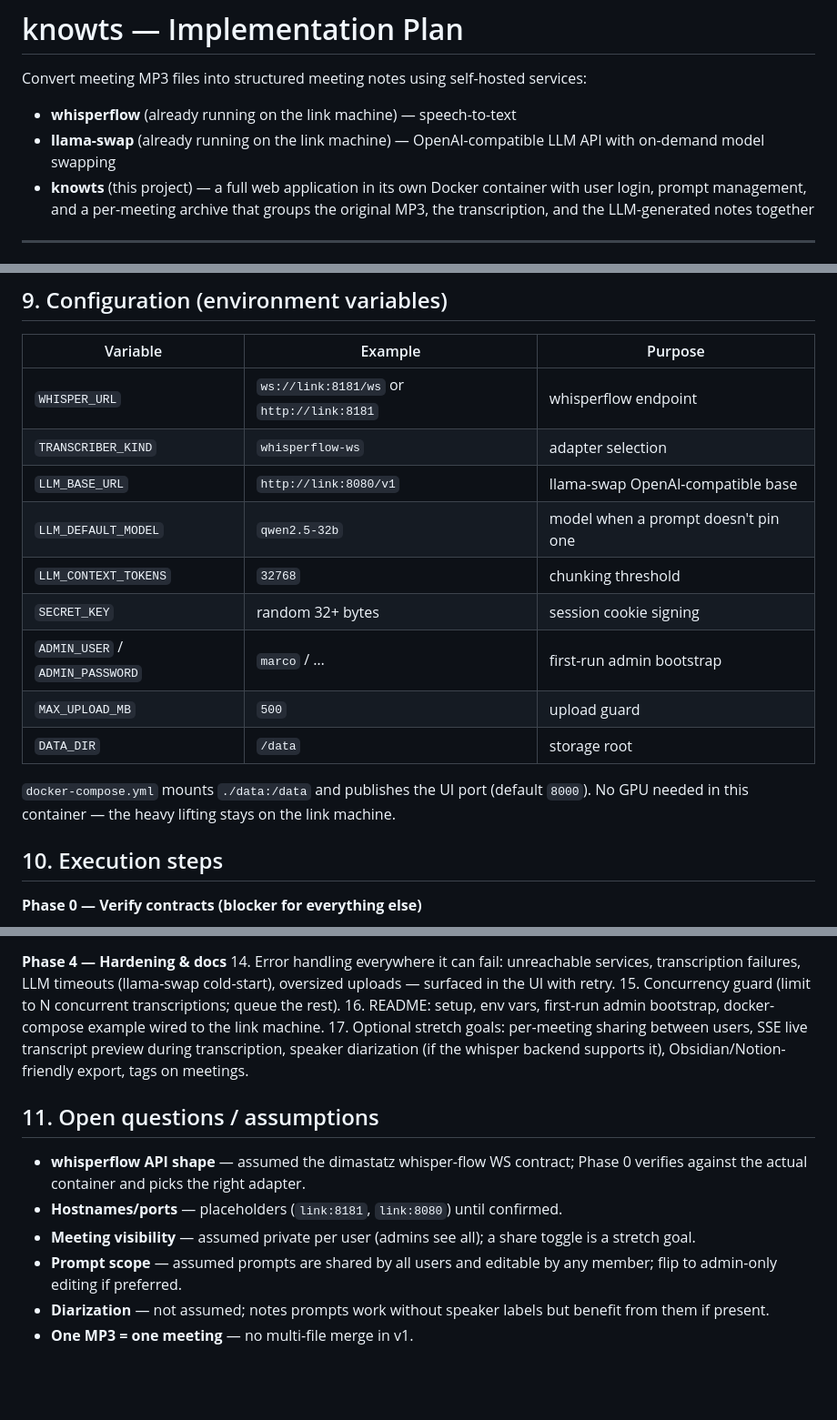
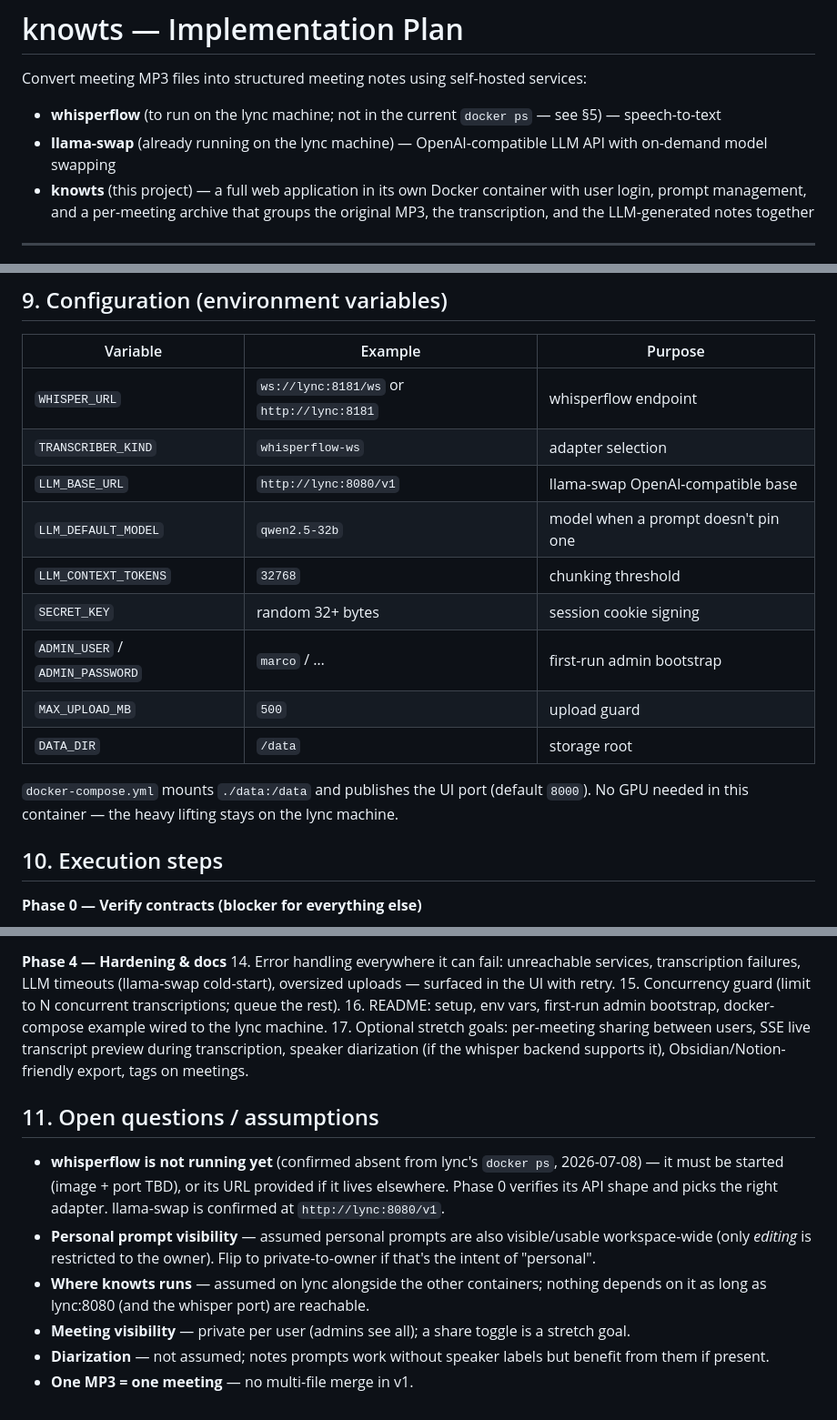
Before and after one commit to codex666-cenotaph/knowts, a Markdown page: PLAN.md, 3 parts joined by grey strips. Shown at 91% size. Rendered like a GitHub page; blank space fills up the shorter version.

```diff
--- a/PLAN.md
+++ b/PLAN.md
@@ -2,8 +2,8 @@
 
 Convert meeting MP3 files into structured meeting notes using self-hosted services:
 
-- **whisperflow** (already running on the link machine) — speech-to-text
-- **llama-swap** (already running on the link machine) — OpenAI-compatible LLM API with on-demand model swapping
+- **whisperflow** (to run on the lync machine; not in the current `docker ps` — see §5) — speech-to-text
+- **llama-swap** (already running on the lync machine) — OpenAI-compatible LLM API with on-demand model swapping
 - **knowts** (this project) — a full web application in its own Docker container with
   user login, prompt management, and a per-meeting archive that groups the original
   MP3, the transcription, and the LLM-generated notes together
@@ -189,9 +215,9 @@ confirmation step); nothing else in v1 deletes data.
 
 | Variable | Example | Purpose |
 |---|---|---|
-| `WHISPER_URL` | `ws://link:8181/ws` or `http://link:8181` | whisperflow endpoint |
+| `WHISPER_URL` | `ws://lync:8181/ws` or `http://lync:8181` | whisperflow endpoint |
 | `TRANSCRIBER_KIND` | `whisperflow-ws` | adapter selection |
-| `LLM_BASE_URL` | `http://link:8080/v1` | llama-swap OpenAI-compatible base |
+| `LLM_BASE_URL` | `http://lync:8080/v1` | llama-swap OpenAI-compatible base |
 | `LLM_DEFAULT_MODEL` | `qwen2.5-32b` | model when a prompt doesn't pin one |
 | `LLM_CONTEXT_TOKENS` | `32768` | chunking threshold |
 | `SECRET_KEY` | random 32+ bytes | session cookie signing |
@@ -200,7 +226,7 @@ confirmation step); nothing else in v1 deletes data.
 | `DATA_DIR` | `/data` | storage root |
 
 `docker-compose.yml` mounts `./data:/data` and publishes the UI port (default
-`8000`). No GPU needed in this container — the heavy lifting stays on the link
+`8000`). No GPU needed in this container — the heavy lifting stays on the lync
 machine.
 
 ## 10. Execution steps
@@ -229,14 +255,20 @@ machine.
 **Phase 4 — Hardening & docs**
 14. Error handling everywhere it can fail: unreachable services, transcription failures, LLM timeouts (llama-swap cold-start), oversized uploads — surfaced in the UI with retry.
 15. Concurrency guard (limit to N concurrent transcriptions; queue the rest).
-16. README: setup, env vars, first-run admin bootstrap, docker-compose example wired to the link machine.
+16. README: setup, env vars, first-run admin bootstrap, docker-compose example wired to the lync machine.
 17. Optional stretch goals: per-meeting sharing between users, SSE live transcript preview during transcription, speaker diarization (if the whisper backend supports it), Obsidian/Notion-friendly export, tags on meetings.
 
 ## 11. Open questions / assumptions
 
-- **whisperflow API shape** — assumed the dimastatz whisper-flow WS contract; Phase 0 verifies against the actual container and picks the right adapter.
-- **Hostnames/ports** — placeholders (`link:8181`, `link:8080`) until confirmed.
-- **Meeting visibility** — assumed private per user (admins see all); a share toggle is a stretch goal.
-- **Prompt scope** — assumed prompts are shared by all users and editable by any member; flip to admin-only editing if preferred.
+- **whisperflow is not running yet** (confirmed absent from lync's `docker ps`,
+  2026-07-08) — it must be started (image + port TBD), or its URL provided if it
+  lives elsewhere. Phase 0 verifies its API shape and picks the right adapter.
+  llama-swap is confirmed at `http://lync:8080/v1`.
+- **Personal prompt visibility** — assumed personal prompts are also visible/usable
+  workspace-wide (only *editing* is restricted to the owner). Flip to
+  private-to-owner if that's the intent of "personal".
+- **Where knowts runs** — assumed on lync alongside the other containers; nothing
+  depends on it as long as lync:8080 (and the whisper port) are reachable.
+- **Meeting visibility** — private per user (admins see all); a share toggle is a stretch goal.
 - **Diarization** — not assumed; notes prompts work without speaker labels but benefit from them if present.
 - **One MP3 = one meeting** — no multi-file merge in v1.
```
Also changed, not shown: other parts of PLAN.md (+49 -23 lines).
